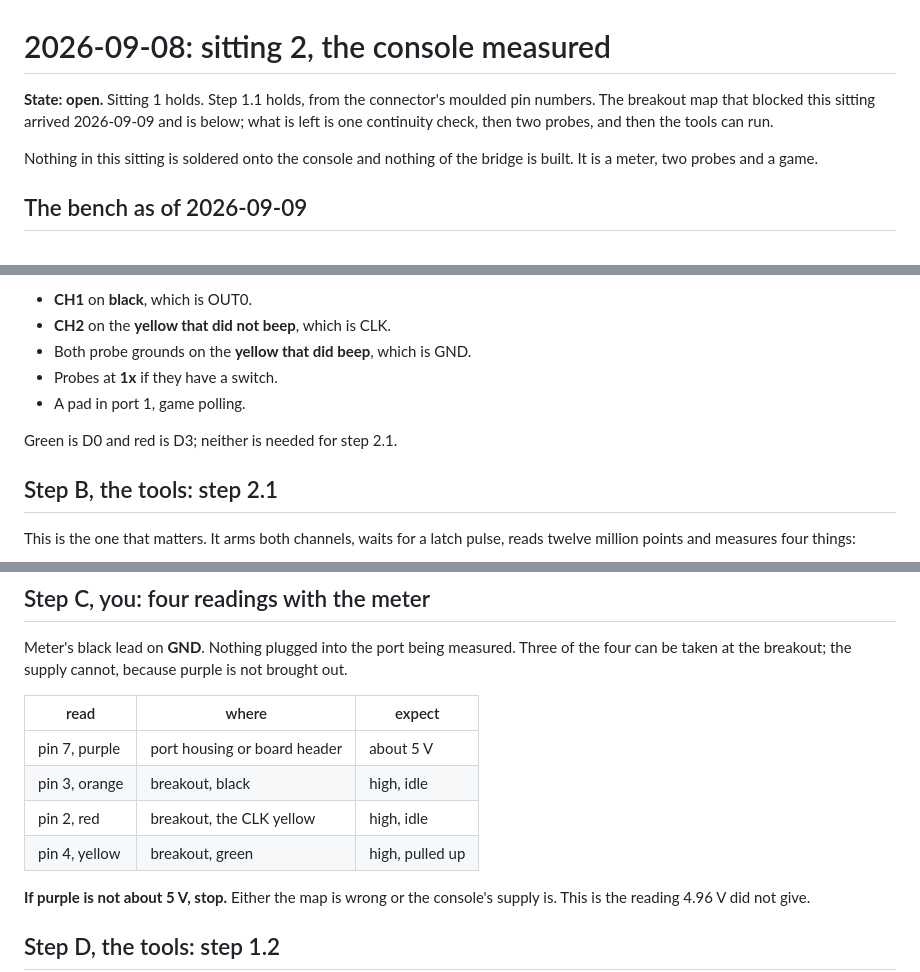
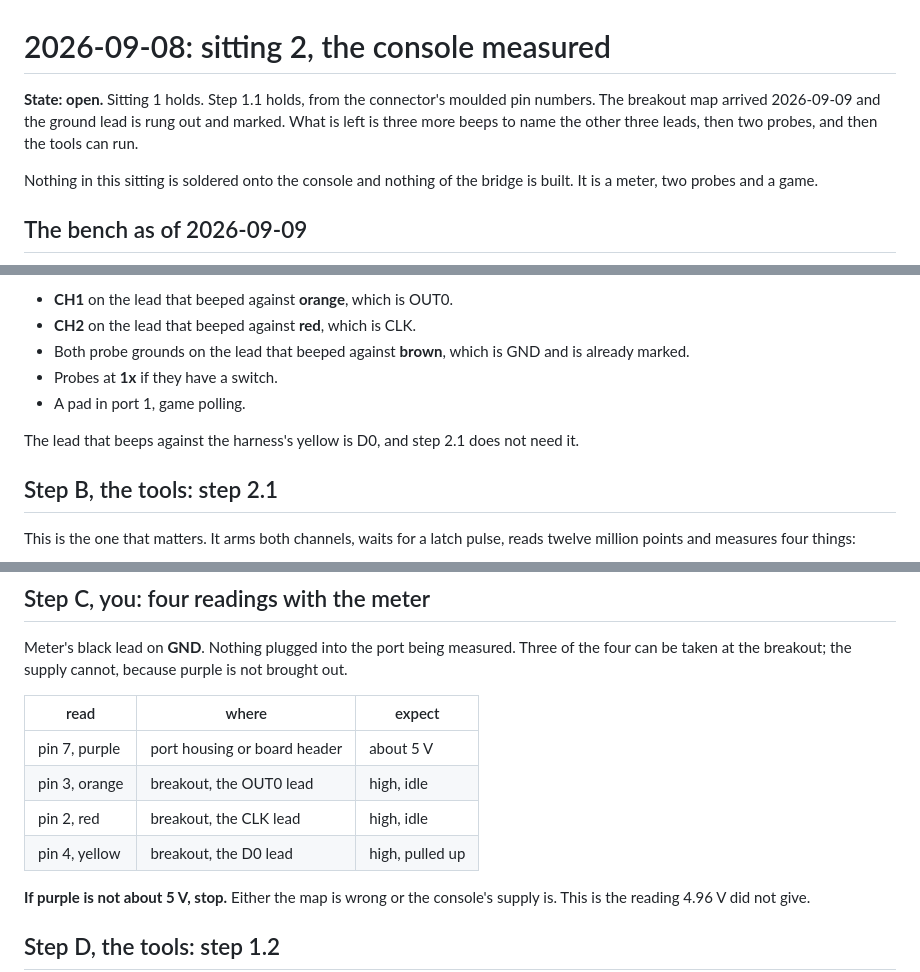
Before and after one commit to tinymachines/nes-bench, a Markdown page: docs/procedures/2026-09-08-sitting-2.md, 3 parts joined by grey strips. Drawn GitHub-style.

```diff
--- a/docs/procedures/2026-09-08-sitting-2.md
+++ b/docs/procedures/2026-09-08-sitting-2.md
@@ -1,9 +1,9 @@
 # 2026-09-08: sitting 2, the console measured
 
 **State: open.** Sitting 1 holds. Step 1.1 holds, from the connector's
-moulded pin numbers. The breakout map that blocked this sitting arrived
-2026-09-09 and is below; what is left is one continuity check, then two
-probes, and then the tools can run.
+moulded pin numbers. The breakout map arrived 2026-09-09 and the ground
+lead is rung out and marked. What is left is three more beeps to name
+the other three leads, then two probes, and then the tools can run.
 
 Nothing in this sitting is soldered onto the console and nothing of the
 bridge is built. It is a meter, two probes and a game.
@@ -158,11 +205,13 @@ breakout's own colours:
 
-- **CH1** on **black**, which is OUT0.
-- **CH2** on the **yellow that did not beep**, which is CLK.
-- Both probe grounds on the **yellow that did beep**, which is GND.
+- **CH1** on the lead that beeped against **orange**, which is OUT0.
+- **CH2** on the lead that beeped against **red**, which is CLK.
+- Both probe grounds on the lead that beeped against **brown**, which is
+  GND and is already marked.
 - Probes at **1x** if they have a switch.
 - A pad in port 1, game polling.
 
-Green is D0 and red is D3; neither is needed for step 2.1.
+The lead that beeps against the harness's yellow is D0, and step 2.1
+does not need it.
 
 ## Step B, the tools: step 2.1
 
@@ -187,9 +236,9 @@ cannot, because purple is not brought out.
 | read | where | expect |
 |---|---|---|
 | pin 7, purple | port housing or board header | about 5 V |
-| pin 3, orange | breakout, black | high, idle |
-| pin 2, red | breakout, the CLK yellow | high, idle |
-| pin 4, yellow | breakout, green | high, pulled up |
+| pin 3, orange | breakout, the OUT0 lead | high, idle |
+| pin 2, red | breakout, the CLK lead | high, idle |
+| pin 4, yellow | breakout, the D0 lead | high, pulled up |
 
 **If purple is not about 5 V, stop.** Either the map is wrong or the
 console's supply is. This is the reading 4.96 V did not give.
```
Also changed, not shown: other parts of docs/procedures/2026-09-08-sitting-2.md (+53 -5 lines), docs/build-guide.md (+1 -0 lines), docs/lab/01-breakout-ground-marked.jpg (added), 1 other file.
